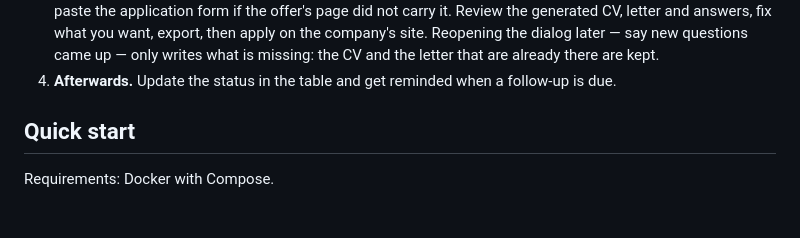
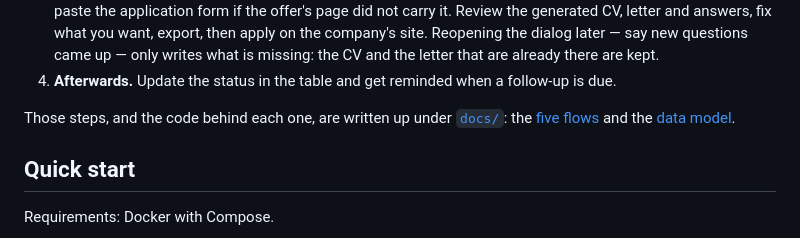
Before and after one commit to thomassimmer/paul, a Markdown page: README.md, the part around the change. Drawn GitHub-style; blank space fills up the shorter version.

Commit message:
Point the README at the write-ups under docs/
Written and then invisible is the same as not written: the one place a reader looks
for how the thing works is the section that just described a session.

```diff
--- a/README.md
+++ b/README.md
@@ -67,6 +67,9 @@ Typical session:
    that are already there are kept.
 4. **Afterwards.** Update the status in the table and get reminded when a follow-up
    is due.
+
+Those steps, and the code behind each one, are written up under [`docs/`](docs/): the
+[five flows](docs/flows.md) and the [data model](docs/data-model.md).
 
 ## Quick start
 
```
